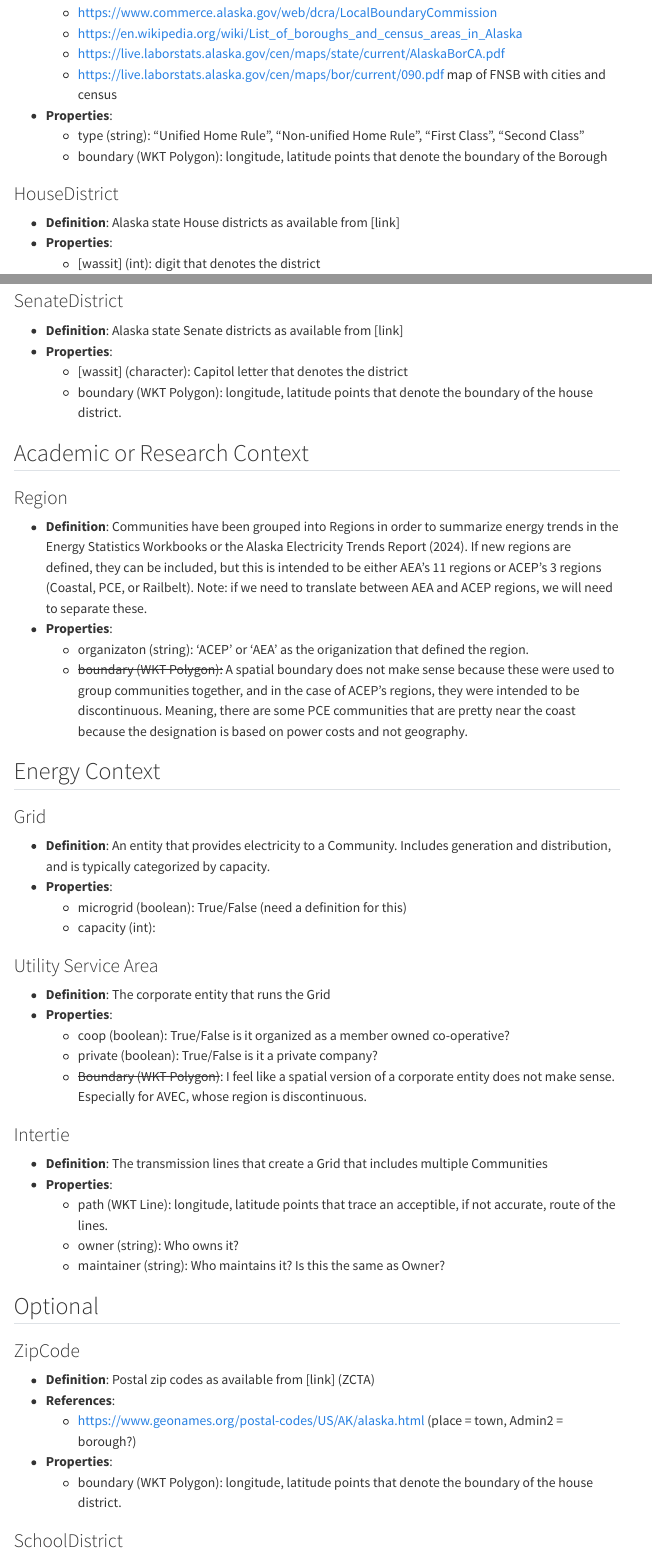
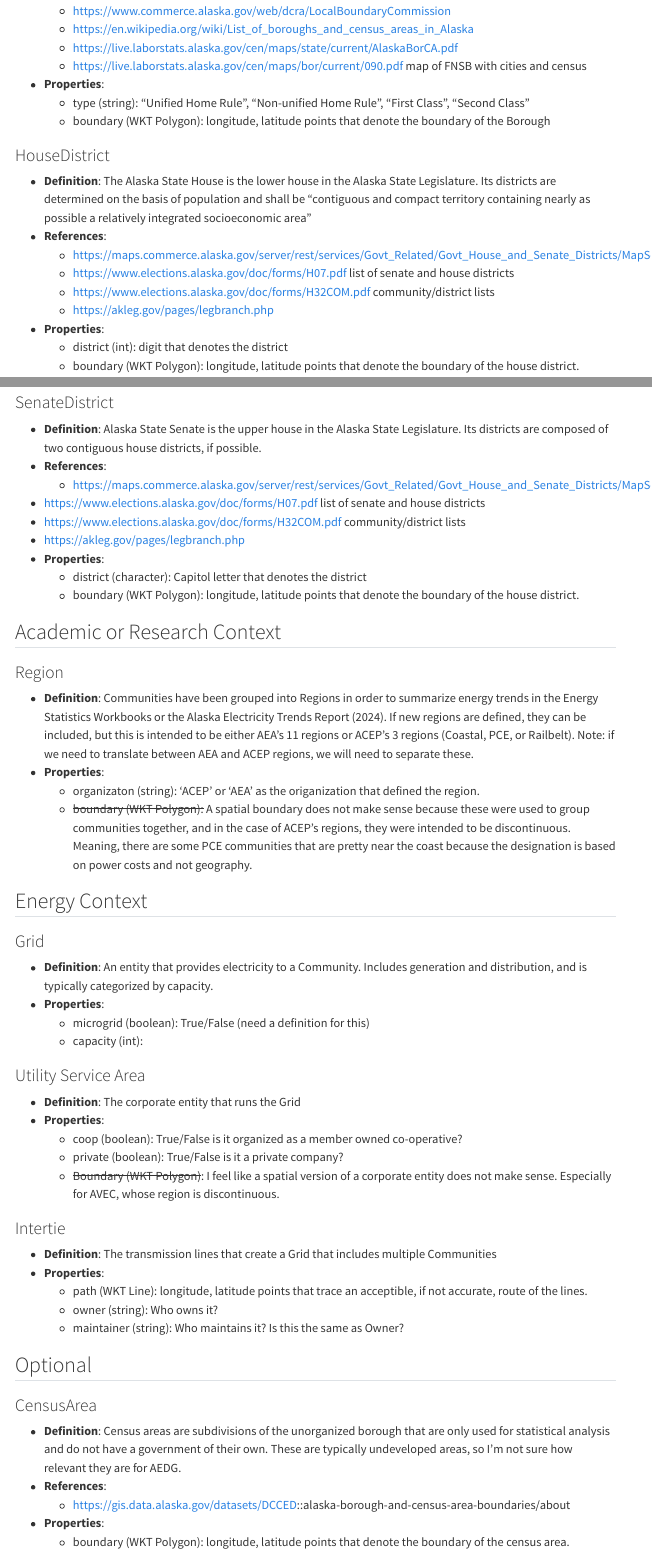
Before and after one commit to acep-aedg/alaskan-community-ontology, a Quarto document (classes.qmd): the page in a window 1100 px wide, from 3630 px down before the commit and from 3070 px down after it, so that both start at the same text, and a second part further down, joined at a grey line. Rendered offline with R 4.5, knitr and Pandoc in place of Quarto, with nearby package versions; menus at the side of the page are left out.

Commit message:
defining legislative districts

```diff
--- a/classes.qmd
+++ b/classes.qmd
@@ -133,18 +134,29 @@ These are attributes shared by all Classes
 
 ### HouseDistrict
 
-- **Definition**: Alaska state House districts as available from [link]
+- **Definition**: The Alaska State House is the lower house in the Alaska State Legislature. Its districts are determined on the basis of population and shall be "contiguous and compact territory containing nearly as possible a relatively integrated socioeconomic area"
+- **References**:
+  - https://maps.commerce.alaska.gov/server/rest/services/Govt_Related/Govt_House_and_Senate_Districts/MapServer
+  - https://www.elections.alaska.gov/doc/forms/H07.pdf list of senate and house districts
+  - https://www.elections.alaska.gov/doc/forms/H32COM.pdf community/district lists
+  - https://akleg.gov/pages/legbranch.php
 - **Properties**:
-  - [wassit] (int): digit that denotes the district
+  - district (int): digit that denotes the district
   - boundary (WKT Polygon): longitude, latitude points that denote the boundary of the house district.
 
 
 ### SenateDistrict
 
-- **Definition**: Alaska state Senate districts as available from [link]
+- **Definition**: Alaska State Senate is the upper house in the Alaska State Legislature. Its districts are composed of two contiguous house districts, if possible.
+- **References**:
+  - https://maps.commerce.alaska.gov/server/rest/services/Govt_Related/Govt_House_and_Senate_Districts/MapServer
+ - https://www.elections.alaska.gov/doc/forms/H07.pdf list of senate and house districts
+ - https://www.elections.alaska.gov/doc/forms/H32COM.pdf community/district lists
+ - https://akleg.gov/pages/legbranch.php
 - **Properties**:
-  - [wassit] (character): Capitol letter that denotes the district
+  - district (character): Capitol letter that denotes the district
   - boundary (WKT Polygon): longitude, latitude points that denote the boundary of the house district.
+
 
 ## Academic or Research Context
 
@@ -179,7 +191,16 @@ These are attributes shared by all Classes
   - owner (string): Who owns it?
   - maintainer (string): Who maintains it? Is this the same as Owner?
 
+
 ## Optional
+
+### CensusArea
+- **Definition**: Census areas are subdivisions of the unorganized borough that are only used for statistical analysis and do not have a government of their own. These are typically undeveloped areas, so I'm not sure how relevant they are for AEDG.
+- **References**:
+  - https://gis.data.alaska.gov/datasets/DCCED::alaska-borough-and-census-area-boundaries/about
+- **Properties**:
+  - boundary (WKT Polygon): longitude, latitude points that denote the boundary of the census area.
+
 
 ### ZipCode
 
```
Also changed, not shown: axioms.qmd (+1 -1 lines), classes.qmd (2 more changed lines).
